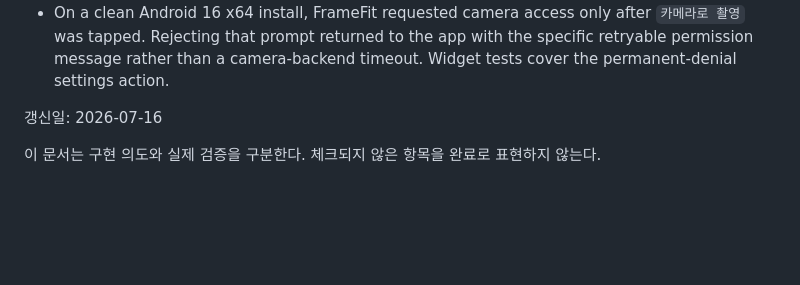
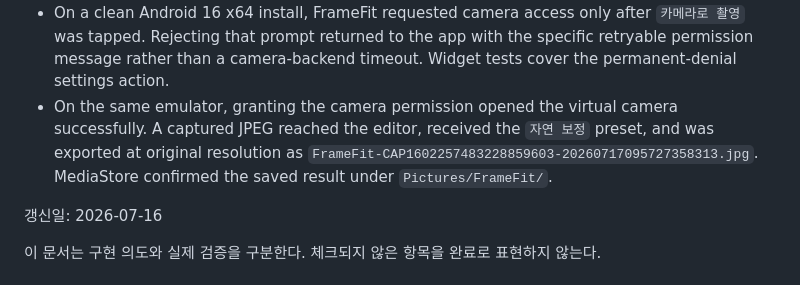
Before and after one commit to jungsu-lab/photograpthapp, a Markdown page: docs/MVP_STATUS.md, the part around the change. GitHub-like rendering; blank space fills up the shorter version.

Commit message:
docs: record camera capture flow verification

```diff
--- a/docs/MVP_STATUS.md
+++ b/docs/MVP_STATUS.md
@@ -71,6 +71,11 @@
   after `카메라로 촬영` was tapped. Rejecting that prompt returned to the app
   with the specific retryable permission message rather than a camera-backend
   timeout. Widget tests cover the permanent-denial settings action.
+- On the same emulator, granting the camera permission opened the virtual
+  camera successfully. A captured JPEG reached the editor, received the
+  `자연 보정` preset, and was exported at original resolution as
+  `FrameFit-CAP1602257483228859603-20260717095727358313.jpg`. MediaStore
+  confirmed the saved result under `Pictures/FrameFit/`.
 
 갱신일: 2026-07-16
 
```
Also changed, not shown: docs/COMPLETION_AUDIT.md (+6 -3 lines).
